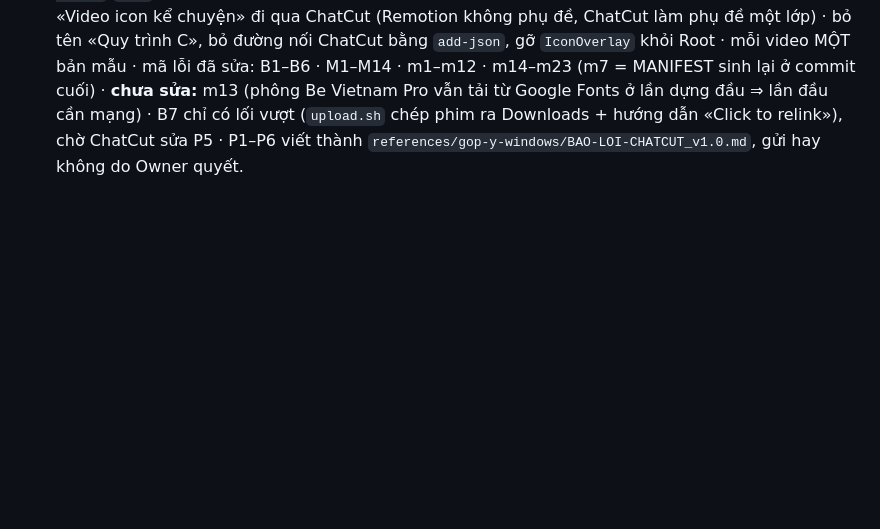
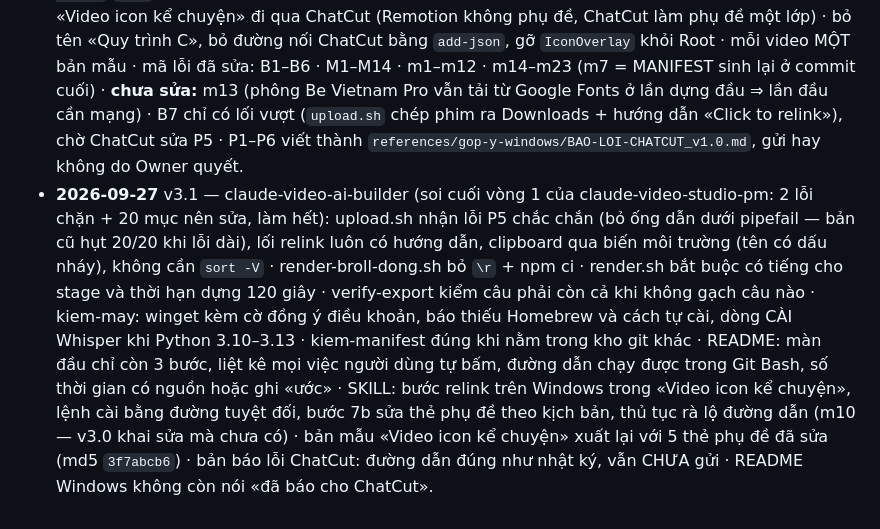
Before and after one commit to erocathanh/demo-bien-tap-video-chatcut, a Markdown page: SKILL.md, the part around one of its changes. Rendered like a GitHub page; blank space fills up the shorter version.

Commit message:
SKILL v3.1: changelog for the round-2 review fixes
Co-Authored-By: Claude Opus 5.5 (1M context) <noreply@anthropic.com>
Claude-Session: https://claude.ai/code/session_01R4gNBFsvX4G6ZAq6bBUrVK

```diff
--- a/SKILL.md
+++ b/SKILL.md
@@ -235,3 +235,4 @@ bash scripts/kiem-manifest.sh --write && git add MANIFEST.md && git commit -m "R
 ## CHANGELOG
 - **2026-09-25 → 26** v1.0–v2.2a — claude-video-ai-builder, claude-video-studio-pm: demo «Sửa phim bằng sửa chữ» (1 phút 30 giây, md5 trùng giữa các lượt) · b-roll động · Remotion icon khớp lời + sân khấu theo câu · gói tự đủ · nguyên liệu dựng sẵn · che ô chat Zoom (tên + số điện thoại người tham dự) ở 3 giây đầu phim mẫu. Lịch sử chi tiết: git log.
 - **2026-09-27** v3.0 — claude-video-ai-builder (Owner: «xem như ta build mới» cho người mới tinh; PM claude-video-studio-pm soi): làm lại cho người mới tinh trên macOS + Windows, dựa trên **lượt cài và chạy thật trên Windows 11 ngày 27/09/2026** (log `references/gop-y-windows/LOG-LOI-WINDOWS_v1.0.md`). README một câu + khối «Dành cho AI agent» · bước 0 tự kiểm máy (`kiem-may.sh`/`.ps1`) và hỏi MỘT câu gom · luật thuyết minh lời thường · tài liệu cài tách Mac/Windows · «Video icon kể chuyện» đi qua ChatCut (Remotion không phụ đề, ChatCut làm phụ đề một lớp) · bỏ tên «Quy trình C», bỏ đường nối ChatCut bằng `add-json`, gỡ `IconOverlay` khỏi Root · mỗi video MỘT bản mẫu · mã lỗi đã sửa: B1–B6 · M1–M14 · m1–m12 · m14–m23 (m7 = MANIFEST sinh lại ở commit cuối) · **chưa sửa:** m13 (phông Be Vietnam Pro vẫn tải từ Google Fonts ở lần dựng đầu ⇒ lần đầu cần mạng) · B7 chỉ có lối vượt (`upload.sh` chép phim ra Downloads + hướng dẫn «Click to relink»), chờ ChatCut sửa P5 · P1–P6 viết thành `references/gop-y-windows/BAO-LOI-CHATCUT_v1.0.md`, gửi hay không do Owner quyết.
+- **2026-09-27** v3.1 — claude-video-ai-builder (soi cuối vòng 1 của claude-video-studio-pm: 2 lỗi chặn + 20 mục nên sửa, làm hết): upload.sh nhận lỗi P5 chắc chắn (bỏ ống dẫn dưới pipefail — bản cũ hụt 20/20 khi lỗi dài), lối relink luôn có hướng dẫn, clipboard qua biến môi trường (tên có dấu nháy), không cần `sort -V` · render-broll-dong.sh bỏ `\r` + npm ci · render.sh bắt buộc có tiếng cho stage và thời hạn dựng 120 giây · verify-export kiểm câu phải còn cả khi không gạch câu nào · kiem-may: winget kèm cờ đồng ý điều khoản, báo thiếu Homebrew và cách tự cài, dòng CÀI Whisper khi Python 3.10–3.13 · kiem-manifest đúng khi nằm trong kho git khác · README: màn đầu chỉ còn 3 bước, liệt kê mọi việc người dùng tự bấm, đường dẫn chạy được trong Git Bash, số thời gian có nguồn hoặc ghi «ước» · SKILL: bước relink trên Windows trong «Video icon kể chuyện», lệnh cài bằng đường tuyệt đối, bước 7b sửa thẻ phụ đề theo kịch bản, thủ tục rà lộ đường dẫn (m10 — v3.0 khai sửa mà chưa có) · bản mẫu «Video icon kể chuyện» xuất lại với 5 thẻ phụ đề đã sửa (md5 `3f7abcb6`) · bản báo lỗi ChatCut: đường dẫn đúng như nhật ký, vẫn CHƯA gửi · README Windows không còn nói «đã báo cho ChatCut».
```
Also changed, not shown: other parts of SKILL.md (+1 -1 lines).
